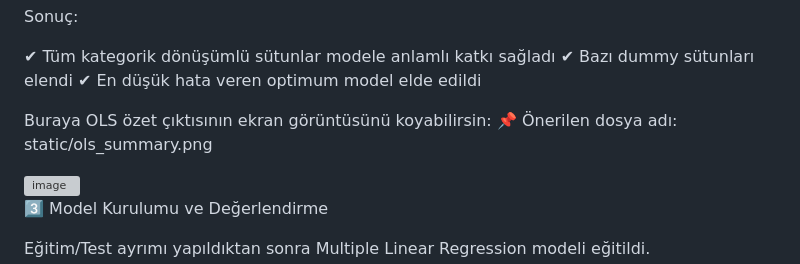
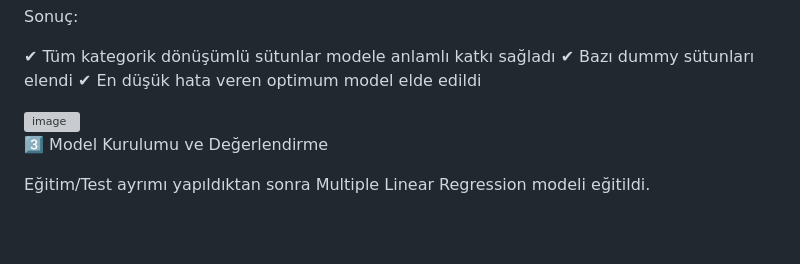
Before and after one commit to FurkanOznamli/MLP_Flask, a Markdown page: README.md, the part around the change. Rendered like a GitHub page; blank space fills up the shorter version; grey boxes are pictures that could not be loaded.

```diff
--- a/README.md
+++ b/README.md
@@ -87,8 +87,7 @@ Sonuç:
 ✔ Bazı dummy sütunları elendi
 ✔ En düşük hata veren optimum model elde edildi
 
-Buraya OLS özet çıktısının ekran görüntüsünü koyabilirsin:
-📌 Önerilen dosya adı: static/ols_summary.png
+
 
 <img width="700" height="574" alt="image" src="https://github.com/user-attachments/assets/48405bce-ce8c-4629-a3c5-a771db801639" />
 
```
